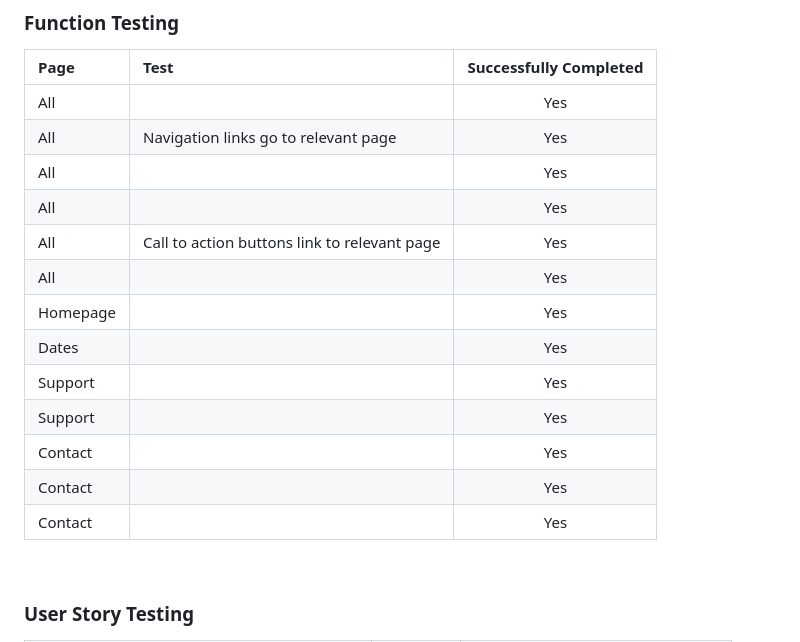
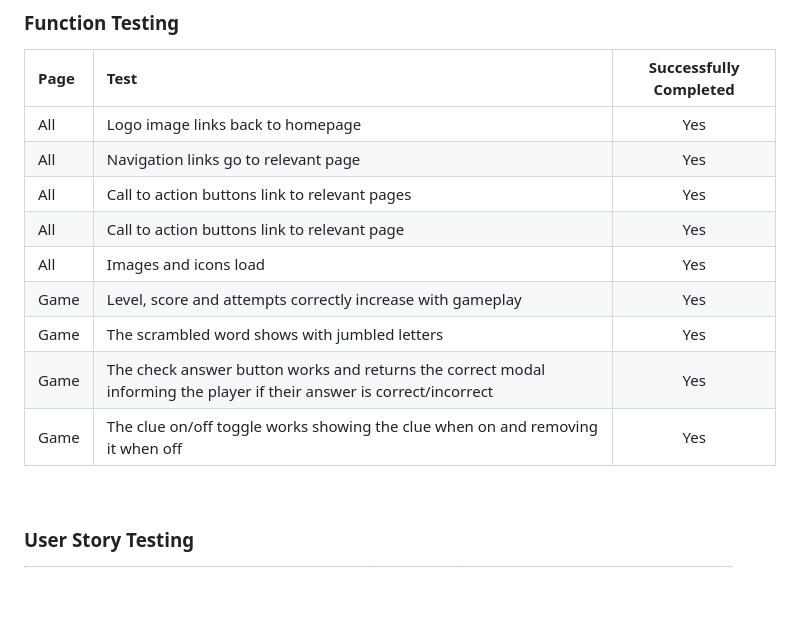
Before and after one commit to llewellynksj/kitchen-catastrophe, a Markdown page: README.md, the part around the change. Rendered like a GitHub page; blank space fills up the shorter version.

Commit message:
Add function testing to README

```diff
--- a/README.md
+++ b/README.md
@@ -343,19 +343,15 @@ Testing was performed across a range of devices, including:
 
 | Page | Test | Successfully Completed |
 | :----| :---| :----------------------:|
-| All  |  | Yes |
+| All  | Logo image links back to homepage | Yes |
 | All  | Navigation links go to relevant page | Yes |
-| All  |  | Yes |
-| All  |  | Yes
+| All  | Call to action buttons link to relevant pages | Yes |
 | All  | Call to action buttons link to relevant page | Yes |
-| All  |  | Yes |
-| Homepage |  | Yes |
-| Dates  |  | Yes |
-| Support  |  | Yes |
-| Support  |  | Yes |
-| Contact  |  | Yes |
-| Contact  |  | Yes |
-| Contact  |  | Yes |
+| All  | Images and icons load | Yes |
+| Game | Level, score and attempts correctly increase with gameplay | Yes |
+| Game  | The scrambled word shows with jumbled letters | Yes |
+| Game | The check answer button works and returns the correct modal informing the player if their answer is correct/incorrect | Yes |
+| Game  | The clue on/off toggle works showing the clue when on and removing it when off | Yes |
 
 <br>
 
```
